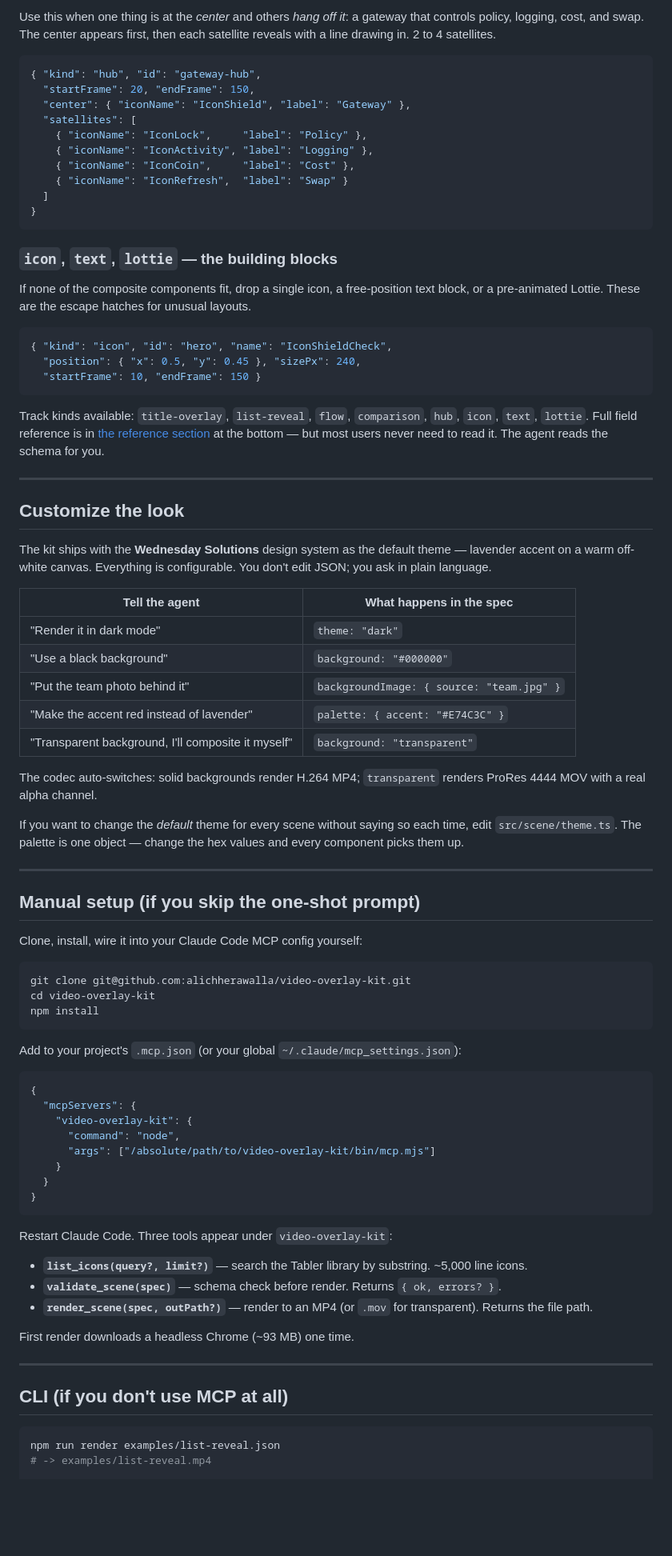
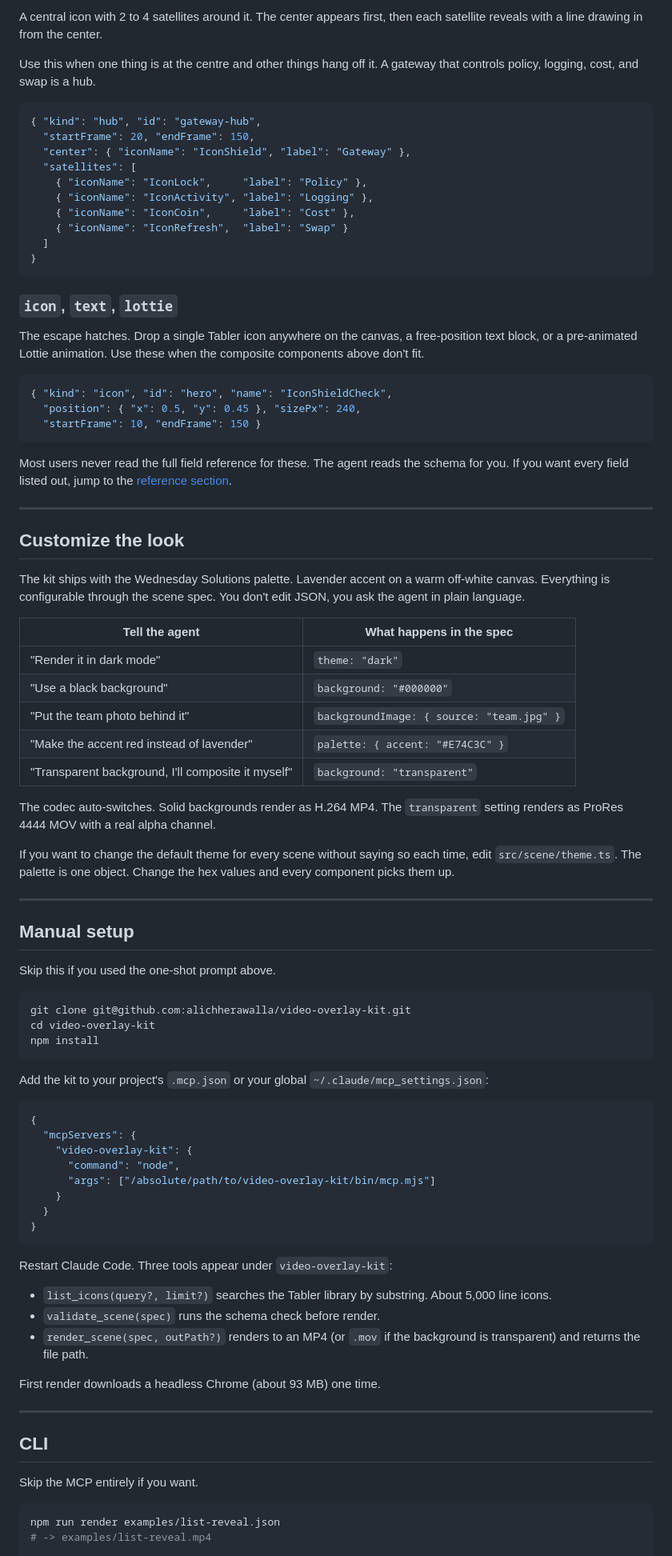
Before and after one commit to alichherawalla/video-overlay-kit, a Markdown page: README.md, the part around one of its changes. Shown at 80% size. GitHub-like rendering; blank space fills up the shorter version.

````diff
--- a/README.md
+++ b/README.md
@@ -136,5 +146,7 @@ Use this when the meaning is in the *contrast*: old vs new, cyber vs AI security
 
-Use this when one thing is at the *center* and others *hang off it*: a gateway that controls policy, logging, cost, and swap. The center appears first, then each satellite reveals with a line drawing in. 2 to 4 satellites.
+A central icon with 2 to 4 satellites around it. The center appears first, then each satellite reveals with a line drawing in from the center.
+
+Use this when one thing is at the centre and other things hang off it. A gateway that controls policy, logging, cost, and swap is a hub.
 
 ```jsonc
 { "kind": "hub", "id": "gateway-hub",
@@ -149,9 +161,9 @@ Use this when one thing is at the *center* and others *hang off it*: a gateway t
 }
 ```
 
-### `icon`, `text`, `lottie` — the building blocks
+### `icon`, `text`, `lottie`
 
-If none of the composite components fit, drop a single icon, a free-position text block, or a pre-animated Lottie. These are the escape hatches for unusual layouts.
+The escape hatches. Drop a single Tabler icon anywhere on the canvas, a free-position text block, or a pre-animated Lottie animation. Use these when the composite components above don't fit.
 
 ```jsonc
 { "kind": "icon", "id": "hero", "name": "IconShieldCheck",
@@ -159,13 +171,13 @@ If none of the composite components fit, drop a single icon, a free-position tex
   "startFrame": 10, "endFrame": 150 }
 ```
 
-Track kinds available: `title-overlay`, `list-reveal`, `flow`, `comparison`, `hub`, `icon`, `text`, `lottie`. Full field reference is in [the reference section](#reference) at the bottom — but most users never need to read it. The agent reads the schema for you.
+Most users never read the full field reference for these. The agent reads the schema for you. If you want every field listed out, jump to the [reference section](#reference).
 
 ---
 
 ## Customize the look
 
-The kit ships with the **Wednesday Solutions** design system as the default theme — lavender accent on a warm off-white canvas. Everything is configurable. You don't edit JSON; you ask in plain language.
+The kit ships with the Wednesday Solutions palette. Lavender accent on a warm off-white canvas. Everything is configurable through the scene spec. You don't edit JSON, you ask the agent in plain language.
 
 | Tell the agent | What happens in the spec |
 |---|---|
@@ -175,15 +187,15 @@ The kit ships with the **Wednesday Solutions** design system as the default them
 | "Make the accent red instead of lavender" | `palette: { accent: "#E74C3C" }` |
 | "Transparent background, I'll composite it myself" | `background: "transparent"` |
 
-The codec auto-switches: solid backgrounds render H.264 MP4; `transparent` renders ProRes 4444 MOV with a real alpha channel.
+The codec auto-switches. Solid backgrounds render as H.264 MP4. The `transparent` setting renders as ProRes 4444 MOV with a real alpha channel.
 
-If you want to change the *default* theme for every scene without saying so each time, edit `src/scene/theme.ts`. The palette is one object — change the hex values and every component picks them up.
+If you want to change the default theme for every scene without saying so each time, edit `src/scene/theme.ts`. The palette is one object. Change the hex values and every component picks them up.
 
 ---
 
-## Manual setup (if you skip the one-shot prompt)
+## Manual setup
 
-Clone, install, wire it into your Claude Code MCP config yourself:
+Skip this if you used the one-shot prompt above.
 
 ```bash
 git clone git@github.com:alichherawalla/video-overlay-kit.git
@@ -191,7 +203,7 @@ cd video-overlay-kit
 npm install
 ```
 
-Add to your project's `.mcp.json` (or your global `~/.claude/mcp_settings.json`):
+Add the kit to your project's `.mcp.json` or your global `~/.claude/mcp_settings.json`:
 
 ```json
 {
@@ -206,15 +218,17 @@ Add to your project's `.mcp.json` (or your global `~/.claude/mcp_settings.json`)
 
 Restart Claude Code. Three tools appear under `video-overlay-kit`:
 
-- **`list_icons(query?, limit?)`** — search the Tabler library by substring. ~5,000 line icons.
-- **`validate_scene(spec)`** — schema check before render. Returns `{ ok, errors? }`.
-- **`render_scene(spec, outPath?)`** — render to an MP4 (or `.mov` for transparent). Returns the file path.
+- `list_icons(query?, limit?)` searches the Tabler library by substring. About 5,000 line icons.
+- `validate_scene(spec)` runs the schema check before render.
+- `render_scene(spec, outPath?)` renders to an MP4 (or `.mov` if the background is transparent) and returns the file path.
 
-First render downloads a headless Chrome (~93 MB) one time.
+First render downloads a headless Chrome (about 93 MB) one time.
 
 ---
 
-## CLI (if you don't use MCP at all)
+## CLI
+
+Skip the MCP entirely if you want.
 
 ```bash
 npm run render examples/list-reveal.json
````
Also changed, not shown: other parts of README.md (+70 -60 lines).
